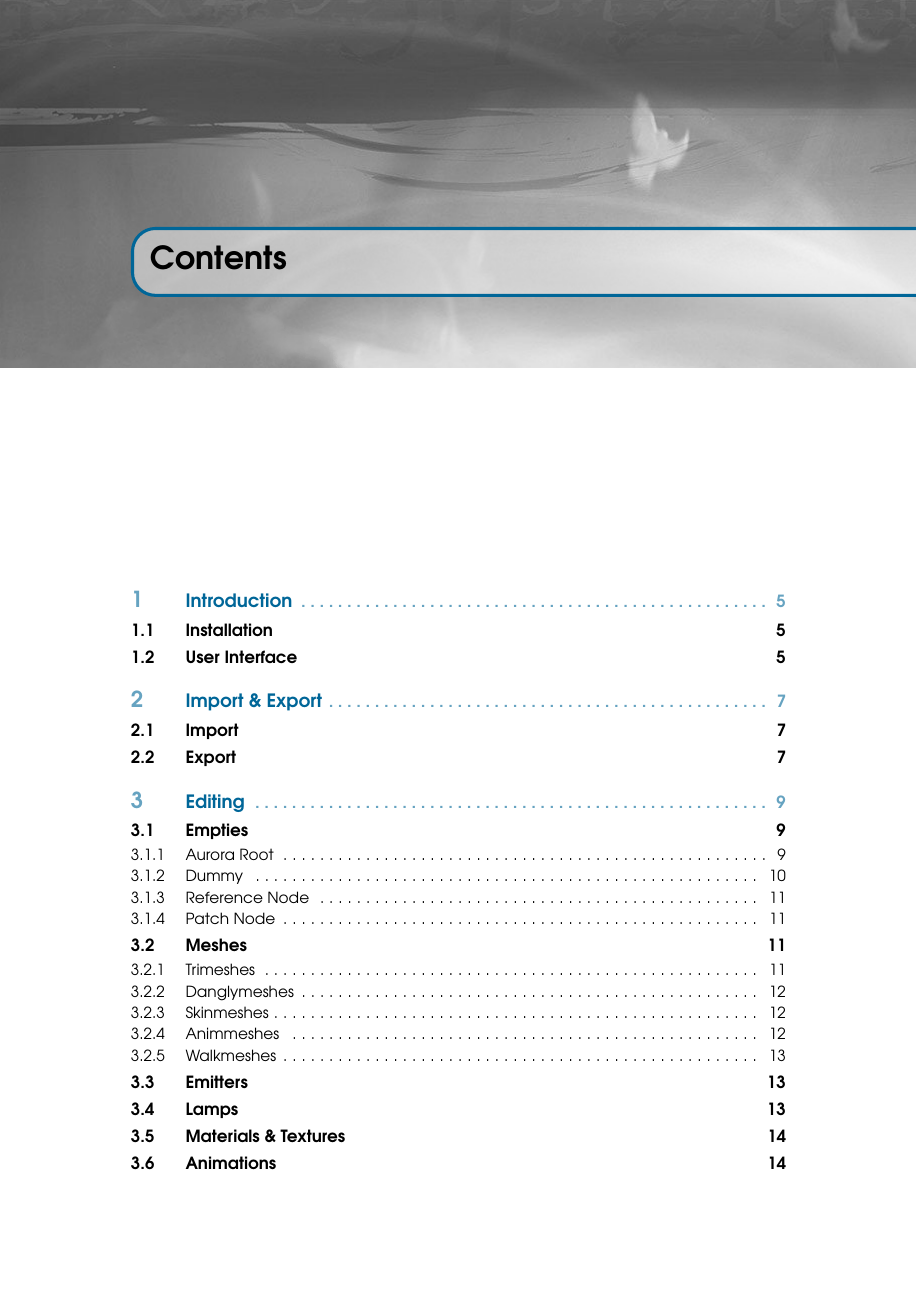
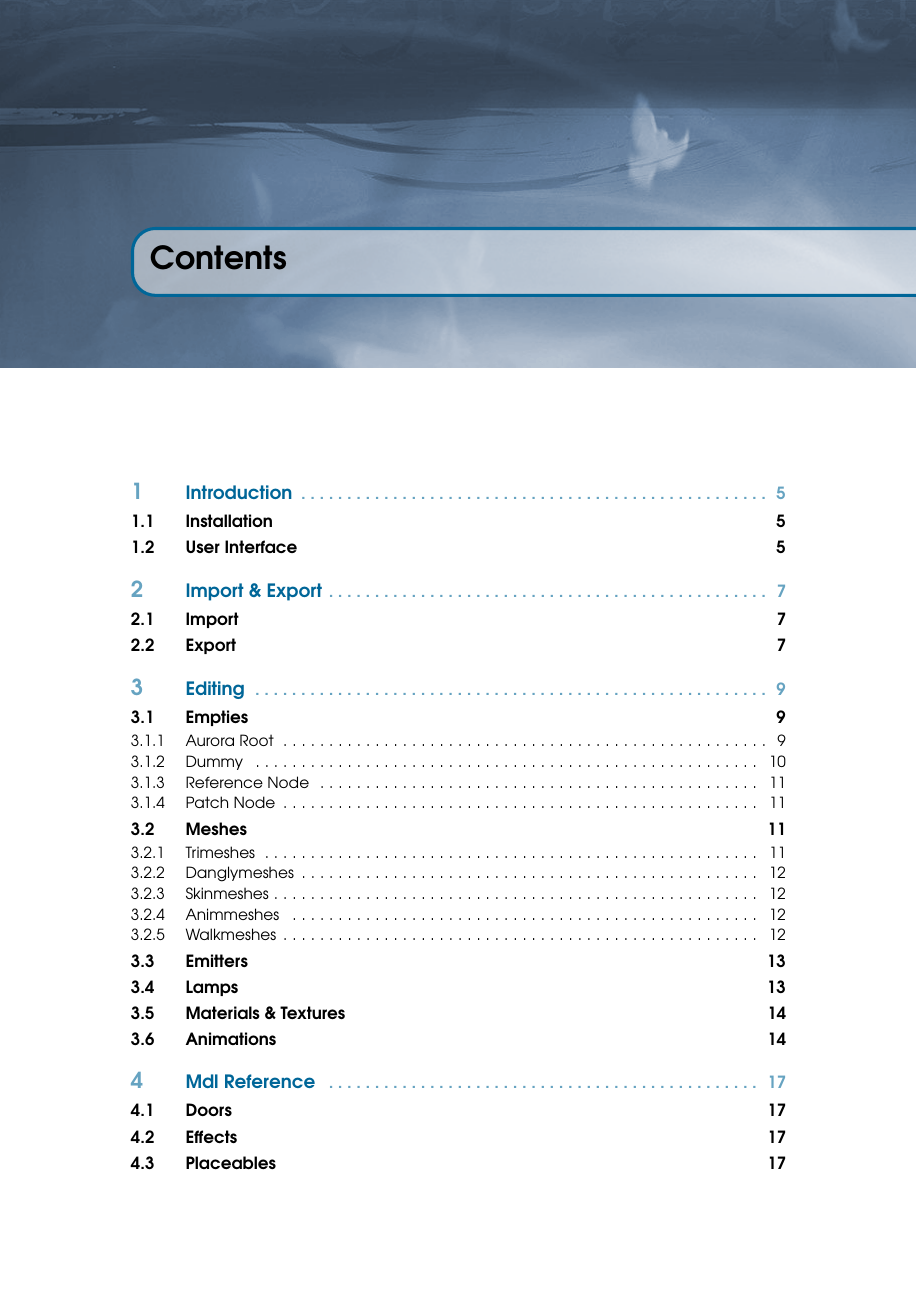
Before and after one commit to gyoerkaa/mdltools, a LaTeX book (manual/main.tex, which reads manual/preamble/legrand_orange.tex, manual/preamble/options.tex): page 3 of 20. Compiled offline with pdfLaTeX.

Commit message:
manual: changed chapter headings

```diff
--- a/manual/preamble/legrand_orange.tex
+++ b/manual/preamble/legrand_orange.tex
@@ -458,7 +458,7 @@ innerbottommargin=5pt]{cBox}
 \draw[anchor=west] (\Gm@lmargin+.3cm,-6cm) node {\huge\sffamily\bfseries\color{black}#1\strut};
 \end{tikzpicture}};
 \end{tikzpicture}
-\fi\fi\par\vspace*{270\p@}}}
+\fi\fi\par\vspace*{200\p@}}}
 
 %-------------------------------------------
 
@@ -471,7 +471,7 @@ innerbottommargin=5pt]{cBox}
 \draw[anchor=west] (\Gm@lmargin+.3cm,-6cm) node {\huge\sffamily\bfseries\color{black}#1\strut};
 \end{tikzpicture}};
 \end{tikzpicture}
-\par\vspace*{270\p@}}
+\par\vspace*{200\p@}}
 \makeatother
 
 %-------------------------------------------------------------------------------
--- a/manual/preamble/options.tex
+++ b/manual/preamble/options.tex
@@ -1 +1 @@
-\chapterimage{chapter_head.png}
+\chapterimage{header.png}
```
Also changed, not shown: manual/graphics/chapter_head.png (deleted), manual/graphics/footer.png (added), manual/graphics/header.png (added).
